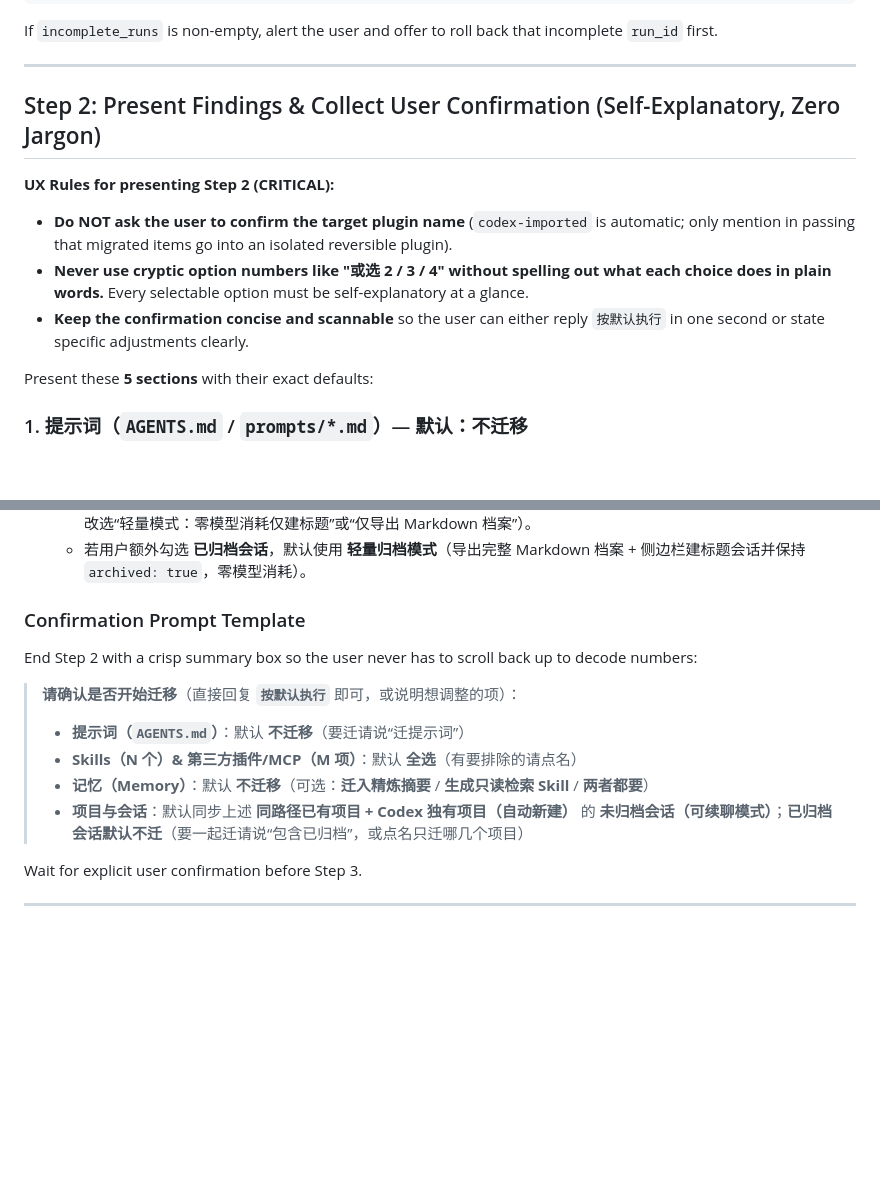
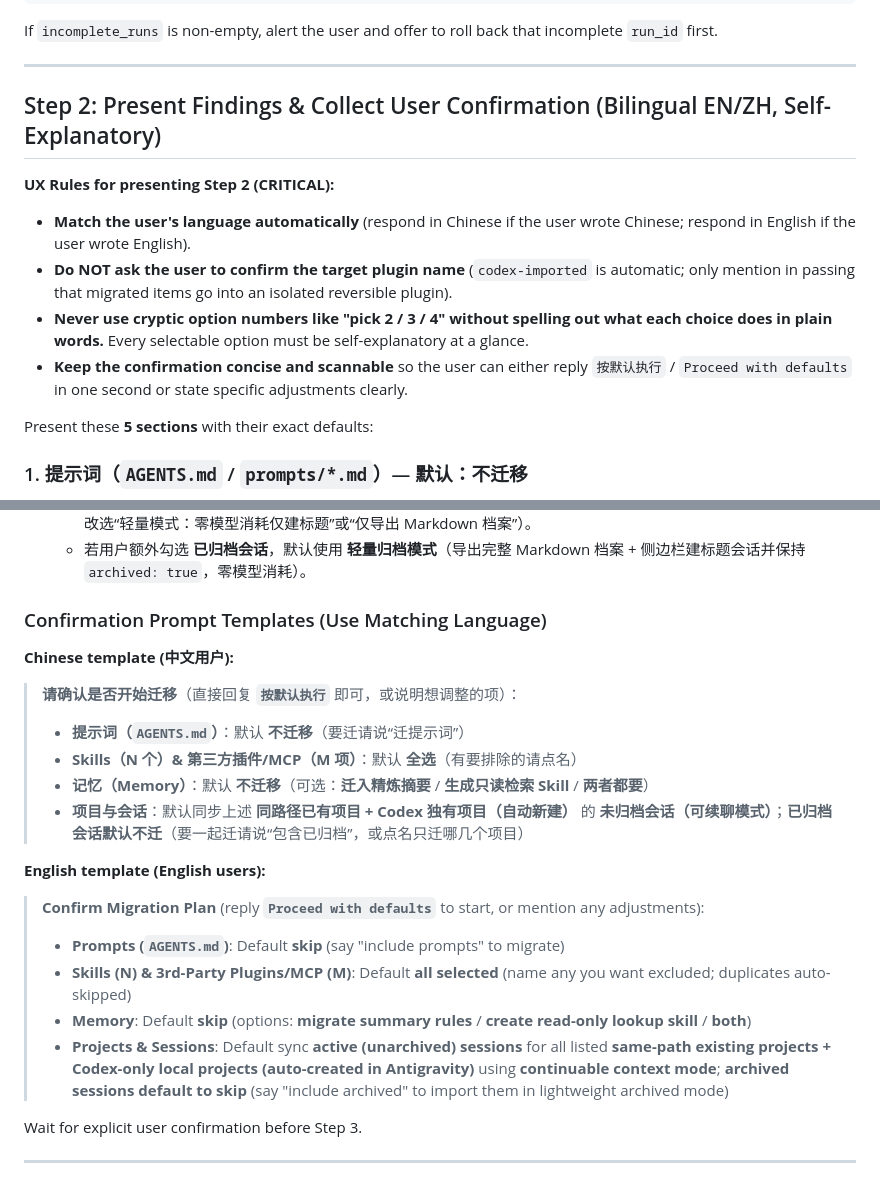
Before and after one commit to Rain1601/codex2agy, a Markdown page: skills/codex2agy/SKILL.md, 2 parts joined by grey strips. Drawn GitHub-style; blank space fills up the shorter version.

```diff
--- a/skills/codex2agy/SKILL.md
+++ b/skills/codex2agy/SKILL.md
@@ -38,12 +38,13 @@ If `incomplete_runs` is non-empty, alert the user and offer to roll back that in
 
 ---
 
-## Step 2: Present Findings & Collect User Confirmation (Self-Explanatory, Zero Jargon)
+## Step 2: Present Findings & Collect User Confirmation (Bilingual EN/ZH, Self-Explanatory)
 
 **UX Rules for presenting Step 2 (CRITICAL):**
+- **Match the user's language automatically** (respond in Chinese if the user wrote Chinese; respond in English if the user wrote English).
 - **Do NOT ask the user to confirm the target plugin name** (`codex-imported` is automatic; only mention in passing that migrated items go into an isolated reversible plugin).
-- **Never use cryptic option numbers like "或选 2 / 3 / 4" without spelling out what each choice does in plain words.** Every selectable option must be self-explanatory at a glance.
-- **Keep the confirmation concise and scannable** so the user can either reply `按默认执行` in one second or state specific adjustments clearly.
+- **Never use cryptic option numbers like "pick 2 / 3 / 4" without spelling out what each choice does in plain words.** Every selectable option must be self-explanatory at a glance.
+- **Keep the confirmation concise and scannable** so the user can either reply `按默认执行` / `Proceed with defaults` in one second or state specific adjustments clearly.
 
 Present these **5 sections** with their exact defaults:
 
@@ -73,14 +74,21 @@ Use pure path-based matching — no confusing "same-name different-path" guesswo
   - 未归档会话默认 **可续聊模式**（导出完整 Markdown 档案 + 侧边栏创建带上下文交接的会话，点开即可接着聊；也可改选“轻量模式：零模型消耗仅建标题”或“仅导出 Markdown 档案”）。
   - 若用户额外勾选 **已归档会话**，默认使用 **轻量归档模式**（导出完整 Markdown 档案 + 侧边栏建标题会话并保持 `archived: true`，零模型消耗）。
 
-### Confirmation Prompt Template
-End Step 2 with a crisp summary box so the user never has to scroll back up to decode numbers:
+### Confirmation Prompt Templates (Use Matching Language)
 
+**Chinese template (中文用户):**
 > **请确认是否开始迁移**（直接回复 **`按默认执行`** 即可，或说明想调整的项）：
 > - **提示词（`AGENTS.md`）**：默认 **不迁移**（要迁请说“迁提示词”）
 > - **Skills（N 个）& 第三方插件/MCP（M 项）**：默认 **全选**（有要排除的请点名）
 > - **记忆（Memory）**：默认 **不迁移**（可选：**迁入精炼摘要** / **生成只读检索 Skill** / **两者都要**）
 > - **项目与会话**：默认同步上述 **同路径已有项目 + Codex 独有项目（自动新建）** 的 **未归档会话（可续聊模式）**；**已归档会话默认不迁**（要一起迁请说“包含已归档”，或点名只迁哪几个项目）
+
+**English template (English users):**
+> **Confirm Migration Plan** (reply **`Proceed with defaults`** to start, or mention any adjustments):
+> - **Prompts (`AGENTS.md`)**: Default **skip** (say "include prompts" to migrate)
+> - **Skills (N) & 3rd-Party Plugins/MCP (M)**: Default **all selected** (name any you want excluded; duplicates auto-skipped)
+> - **Memory**: Default **skip** (options: **migrate summary rules** / **create read-only lookup skill** / **both**)
+> - **Projects & Sessions**: Default sync **active (unarchived) sessions** for all listed **same-path existing projects + Codex-only local projects (auto-created in Antigravity)** using **continuable context mode**; **archived sessions default to skip** (say "include archived" to import them in lightweight archived mode)
 
 Wait for explicit user confirmation before Step 3.
 
```
Also changed, not shown: README.md (+52 -49 lines), README.zh-CN.md (added, +125 -0 lines), assets/logo.png, 1 other file.
